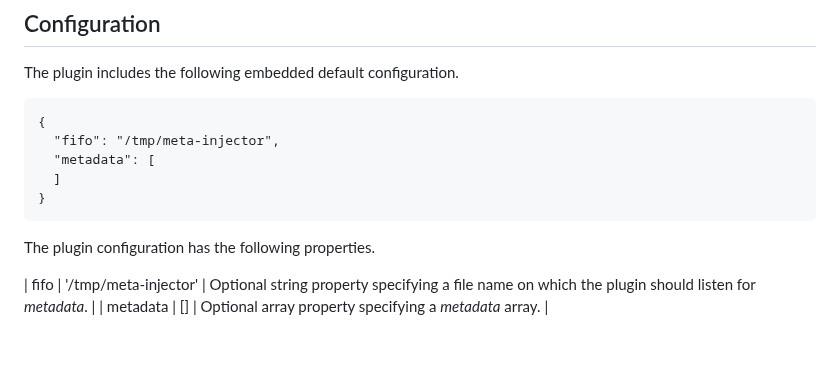
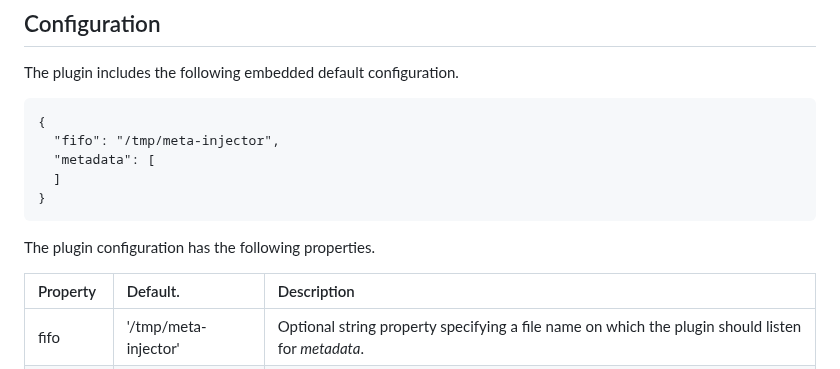
Before and after one commit to pdjr-signalk/pdjr-skplugin-meta-injector, a Markdown page: README.md, the part around the change. Drawn GitHub-style; blank space fills up the shorter version.

```diff
--- a/README.md
+++ b/README.md
@@ -39,6 +39,8 @@ The plugin includes the following embedded default configuration.
 
 The plugin configuration has the following properties.
 
+| Property | Default.             | Description |
+| :------- | :------------------- | :---------- |
 | fifo     | '/tmp/meta-injector' | Optional string property specifying a file name on which the plugin should listen for *metadata*. |
 | metadata | []                   | Optional array property specifying a *metadata* array. |
 
```
